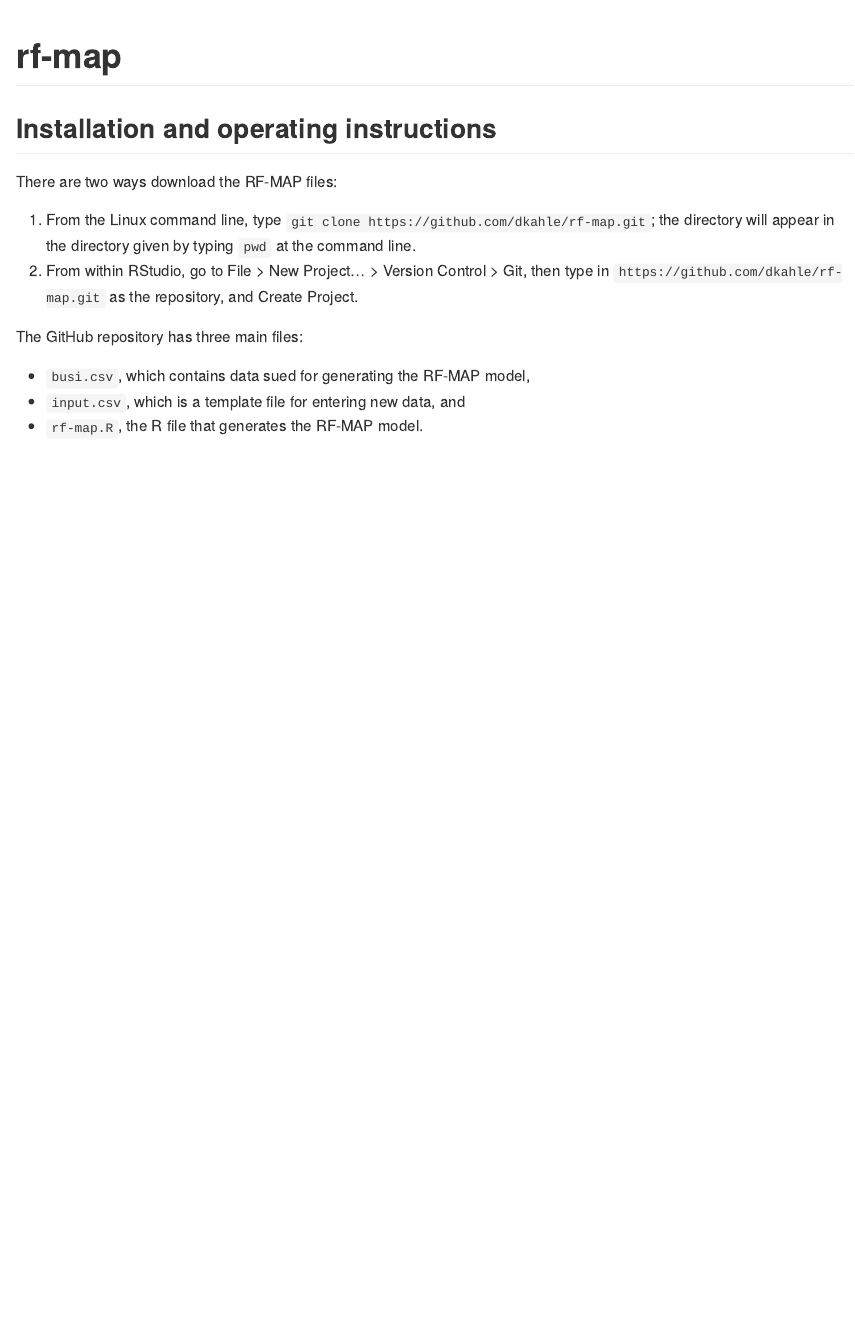
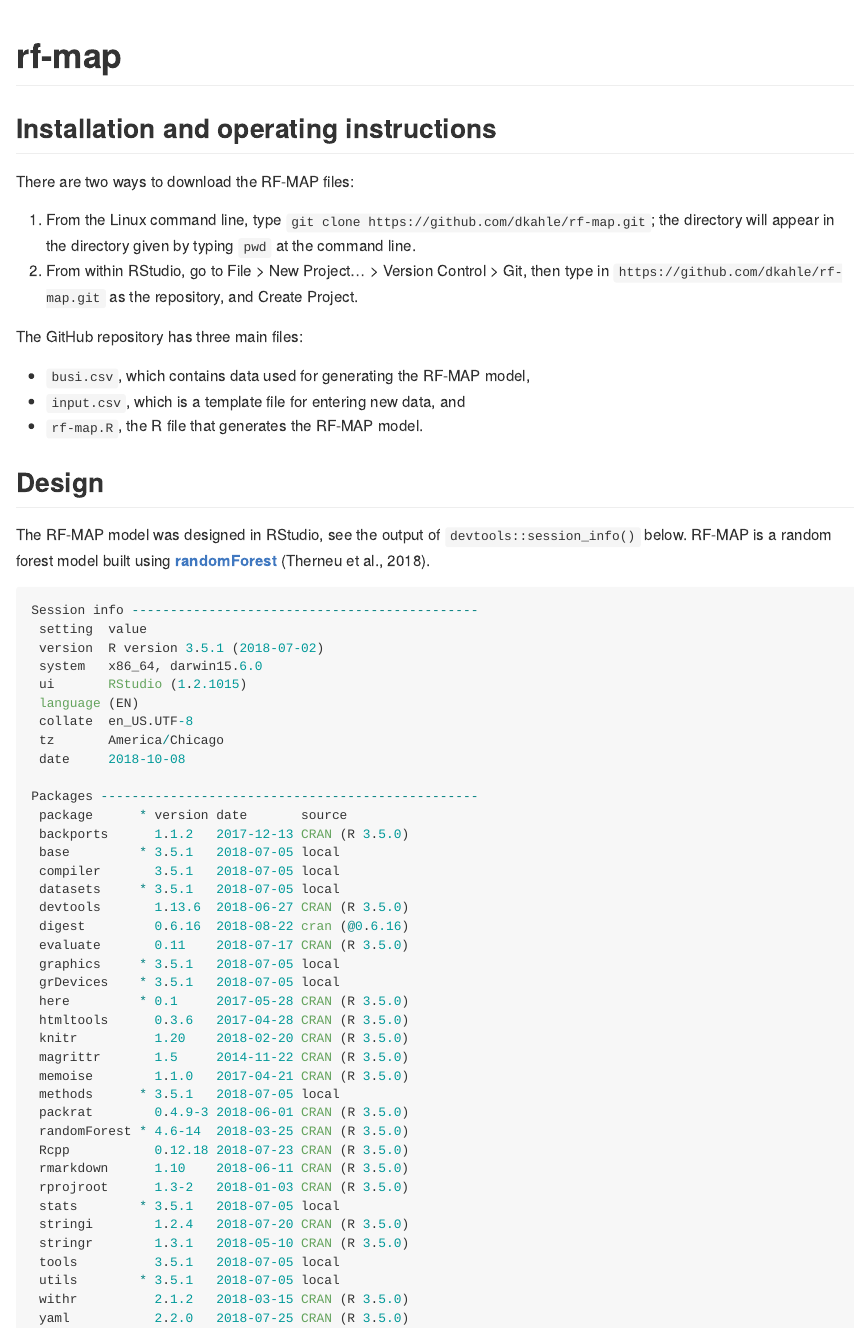
Before and after one commit to dkahle/rf-map, an R Markdown document (README.Rmd): the page in a window 1100 px wide, from its top. The pictures show the output file README.md that the author committed with the source, drawn offline in the style of GitHub.

Commit message:
add design

````diff
--- a/README.Rmd
+++ b/README.Rmd
@@ -19,13 +19,60 @@ knitr::opts_chunk$set(
 
 ## Installation and operating instructions
 
-There are two ways download the RF-MAP files:
+There are two ways to download the RF-MAP files:
 
 1.  From the Linux command line, type `git clone https://github.com/dkahle/rf-map.git`; the directory will appear in the directory given by typing `pwd` at the command line.
 2.  From within RStudio, go to File > New Project... > Version Control > Git, then type in `https://github.com/dkahle/rf-map.git` as the repository, and Create Project.
 
 The GitHub repository has three main files:
 
-* `busi.csv`, which contains data sued for generating the RF-MAP model,
+* `busi.csv`, which contains data used for generating the RF-MAP model,
 * `input.csv`, which is a template file for entering new data, and
 * `rf-map.R`, the R file that generates the RF-MAP model.
+
+
+
+## Design
+
+The RF-MAP model was designed in RStudio, see the output of `devtools::session_info()` below. RF-MAP is a random forest model built using [__randomForest__](https://cran.r-project.org/web/packages/randomForest/index.html) (Therneu et al., 2018).
+```r
+Session info ---------------------------------------------
+ setting  value
+ version  R version 3.5.1 (2018-07-02)
+ system   x86_64, darwin15.6.0
+ ui       RStudio (1.2.1015)
+ language (EN)
+ collate  en_US.UTF-8
+ tz       America/Chicago
+ date     2018-10-08
+
+Packages -------------------------------------------------
+ package      * version date       source
+ backports      1.1.2   2017-12-13 CRAN (R 3.5.0)
+ base         * 3.5.1   2018-07-05 local
+ compiler       3.5.1   2018-07-05 local
+ datasets     * 3.5.1   2018-07-05 local
+ devtools       1.13.6  2018-06-27 CRAN (R 3.5.0)
+ digest         0.6.16  2018-08-22 cran (@0.6.16)
+ evaluate       0.11    2018-07-17 CRAN (R 3.5.0)
+ graphics     * 3.5.1   2018-07-05 local
+ grDevices    * 3.5.1   2018-07-05 local
+ here         * 0.1     2017-05-28 CRAN (R 3.5.0)
+ htmltools      0.3.6   2017-04-28 CRAN (R 3.5.0)
+ knitr          1.20    2018-02-20 CRAN (R 3.5.0)
+ magrittr       1.5     2014-11-22 CRAN (R 3.5.0)
+ memoise        1.1.0   2017-04-21 CRAN (R 3.5.0)
+ methods      * 3.5.1   2018-07-05 local
+ packrat        0.4.9-3 2018-06-01 CRAN (R 3.5.0)
+ randomForest * 4.6-14  2018-03-25 CRAN (R 3.5.0)
+ Rcpp           0.12.18 2018-07-23 CRAN (R 3.5.0)
+ rmarkdown      1.10    2018-06-11 CRAN (R 3.5.0)
+ rprojroot      1.3-2   2018-01-03 CRAN (R 3.5.0)
+ stats        * 3.5.1   2018-07-05 local
+ stringi        1.2.4   2018-07-20 CRAN (R 3.5.0)
+ stringr        1.3.1   2018-05-10 CRAN (R 3.5.0)
+ tools          3.5.1   2018-07-05 local
+ utils        * 3.5.1   2018-07-05 local
+ withr          2.1.2   2018-03-15 CRAN (R 3.5.0)
+ yaml           2.2.0   2018-07-25 CRAN (R 3.5.0)
+```
````
Also changed, not shown: README.md.
